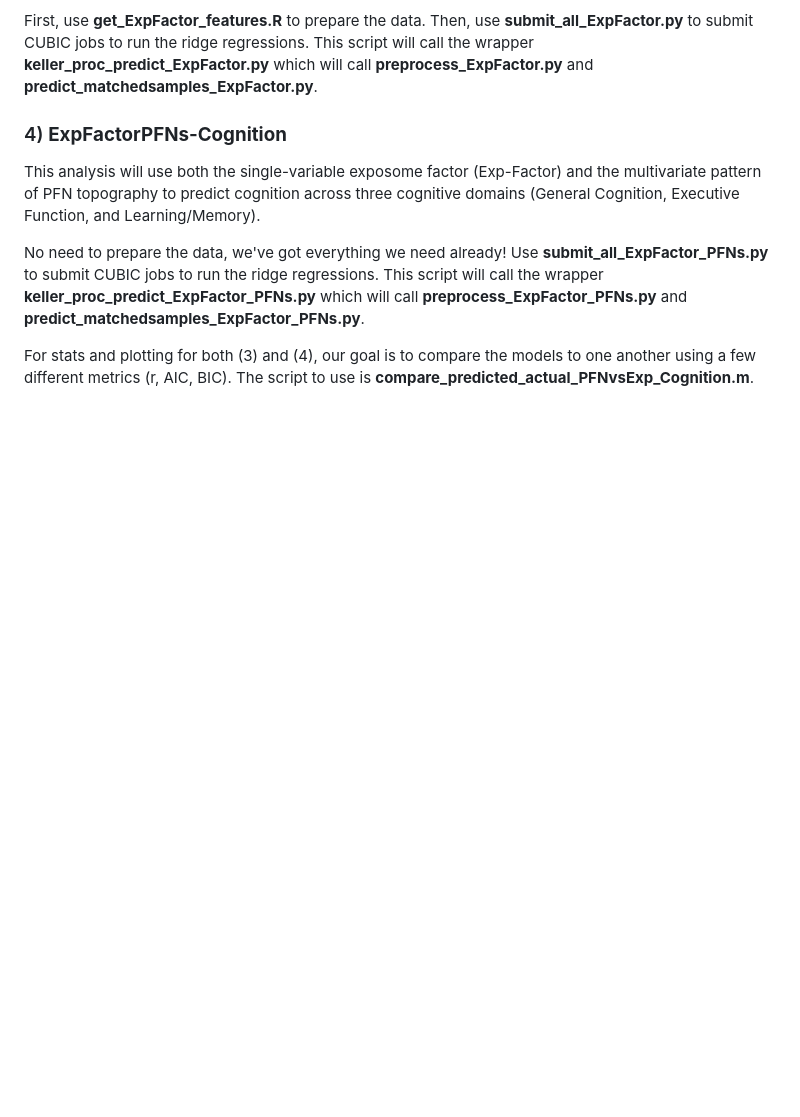
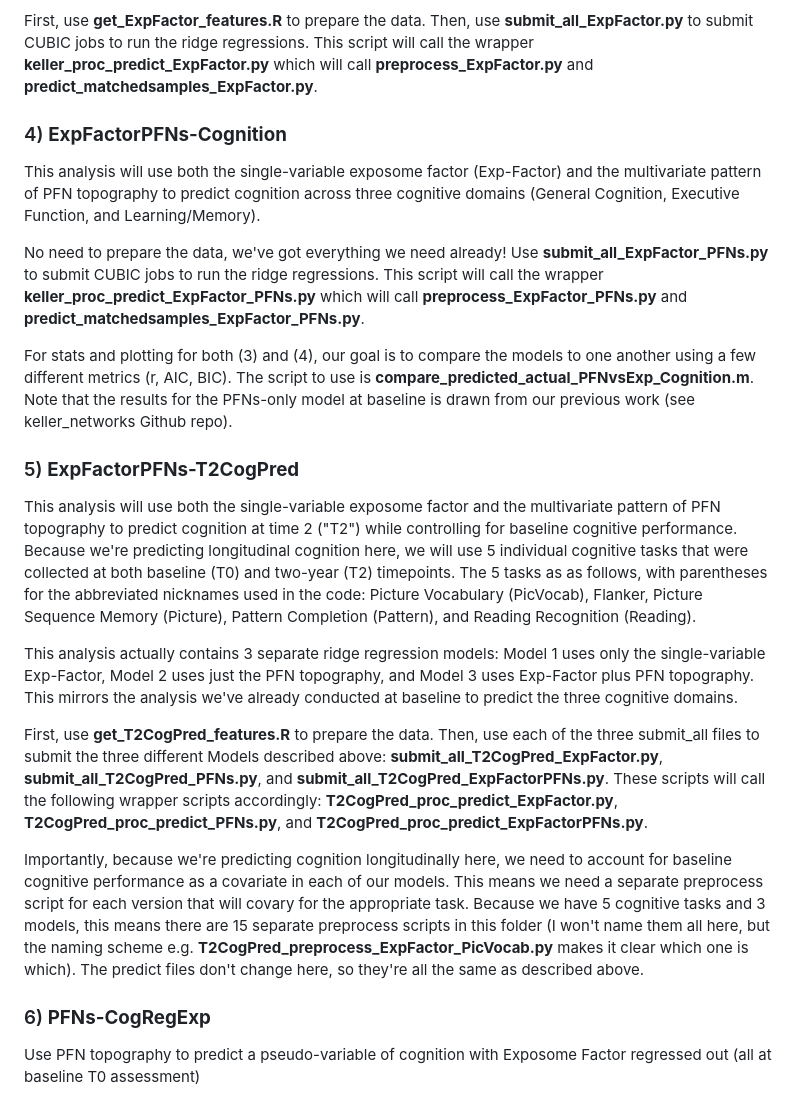
Before and after one commit to PennLINC/exposome_PFNs_cognition, a Markdown page: README.md, the part around the change. GitHub-like rendering; blank space fills up the shorter version.

```diff
--- a/README.md
+++ b/README.md
@@ -62,4 +62,18 @@ This analysis will use both the single-variable exposome factor (Exp-Factor) and
 
 No need to prepare the data, we've got everything we need already! Use **submit_all_ExpFactor_PFNs.py** to submit CUBIC jobs to run the ridge regressions. This script will call the wrapper **keller_proc_predict_ExpFactor_PFNs.py** which will call **preprocess_ExpFactor_PFNs.py** and **predict_matchedsamples_ExpFactor_PFNs.py**.
 
-For stats and plotting for both (3) and (4), our goal is to compare the models to one another using a few different metrics (r, AIC, BIC). The script to use is **compare_predicted_actual_PFNvsExp_Cognition.m**.
+For stats and plotting for both (3) and (4), our goal is to compare the models to one another using a few different metrics (r, AIC, BIC). The script to use is **compare_predicted_actual_PFNvsExp_Cognition.m**. Note that the results for the PFNs-only model at baseline is drawn from our previous work (see keller_networks Github repo).
+
+
+### 5) **ExpFactorPFNs-T2CogPred**
+
+This analysis will use both the single-variable exposome factor and the multivariate pattern of PFN topography to predict cognition  at time 2 ("T2") while controlling for baseline cognitive performance. Because we're predicting longitudinal cognition here, we will use 5 individual cognitive tasks that were collected at both baseline (T0) and two-year (T2) timepoints. The 5 tasks as as follows, with parentheses for the abbreviated nicknames used in the code: Picture Vocabulary (PicVocab), Flanker, Picture Sequence Memory (Picture), Pattern Completion (Pattern), and Reading Recognition (Reading).
+
+This analysis actually contains 3 separate ridge regression models: Model 1 uses only the single-variable Exp-Factor, Model 2 uses just the PFN topography, and Model 3 uses Exp-Factor plus PFN topography. This mirrors the analysis we've already conducted at baseline to predict the three cognitive domains.
+
+First, use **get_T2CogPred_features.R** to prepare the data. Then, use each of the three submit_all files to submit the three different Models described above: **submit_all_T2CogPred_ExpFactor.py**, **submit_all_T2CogPred_PFNs.py**, and **submit_all_T2CogPred_ExpFactorPFNs.py**. These scripts will call the following wrapper scripts accordingly: **T2CogPred_proc_predict_ExpFactor.py**, **T2CogPred_proc_predict_PFNs.py**, and **T2CogPred_proc_predict_ExpFactorPFNs.py**.
+
+Importantly, because we're predicting cognition longitudinally here, we need to account for baseline cognitive performance as a covariate in each of our models. This means we need a separate preprocess script for each version that will covary for the appropriate task. Because we have 5 cognitive tasks and 3 models, this means there are 15 separate preprocess scripts in this folder (I won't name them all here, but the naming scheme e.g. **T2CogPred_preprocess_ExpFactor_PicVocab.py** makes it clear which one is which). The predict files don't change here, so they're all the same as described above.
+
+### 6) **PFNs-CogRegExp**
+Use PFN topography to predict a pseudo-variable of cognition with Exposome Factor regressed out (all at baseline T0 assessment)
```
